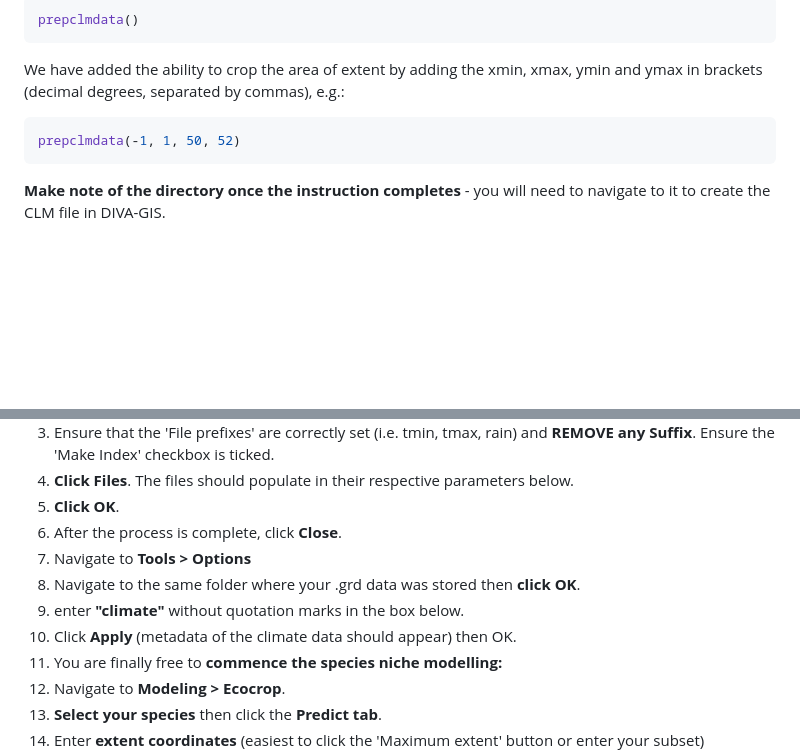
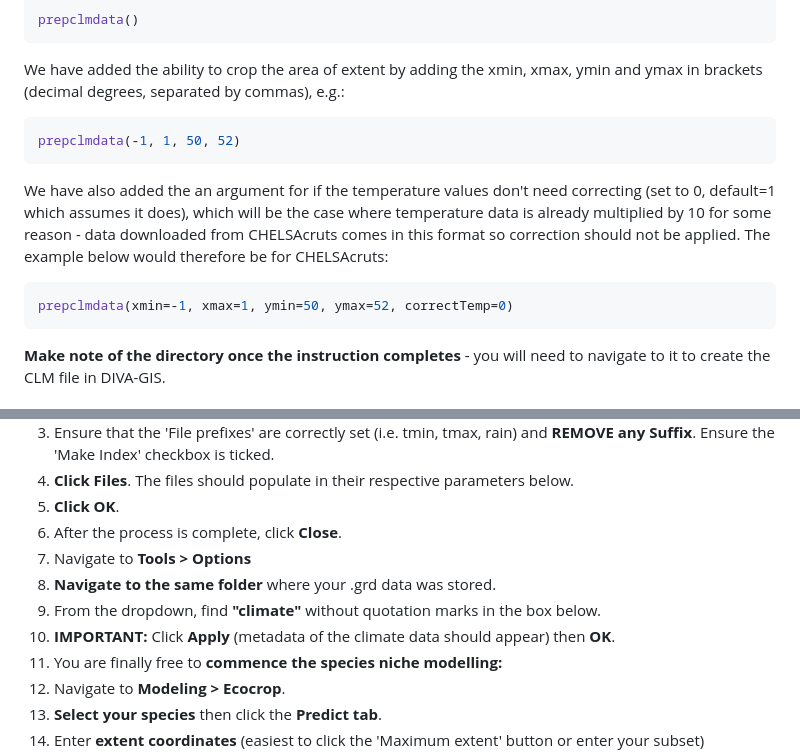
Before and after one commit to DrKrisChan/prepCLMdata, a Markdown page: Readme.md, 2 parts joined by grey strips. GitHub-like rendering; blank space fills up the shorter version.

````diff
--- a/Readme.md
+++ b/Readme.md
@@ -67,6 +67,11 @@ We have added the ability to crop the area of extent by adding the xmin, xmax, y
 prepclmdata(-1, 1, 50, 52)
 ```
 
+We have also added the an argument for if the temperature values don't need correcting (set to 0, default=1 which assumes it does), which will be the case where temperature data is already multiplied by 10 for some reason - data downloaded from CHELSAcruts comes in this format so correction should not be applied. The example below would therefore be for CHELSAcruts:
+```r
+prepclmdata(xmin=-1, xmax=1, ymin=50, ymax=52, correctTemp=0)
+```
+
 **Make note of the directory once the instruction completes** - you will need to navigate to it to create the CLM file in DIVA-GIS.
 
 # After: Importing the data in DIVA-GIS
@@ -79,9 +84,9 @@ To import and use the climate data in DIVA-GIS:
 5. **Click OK**.
 6. After the process is complete, click **Close**.
 7. Navigate to **Tools > Options**
-8. Navigate to the same folder where your .grd data was stored then **click OK**.
-9. enter **"climate"** without quotation marks in the box below.
-10. Click **Apply** (metadata of the climate data should appear) then OK.
+8. **Navigate to the same folder** where your .grd data was stored.
+9. From the dropdown, find **"climate"** without quotation marks in the box below.
+10. **IMPORTANT:** Click **Apply** (metadata of the climate data should appear) then **OK**.
 11. You are finally free to **commence the species niche modelling:**
 12. Navigate to **Modeling > Ecocrop**.
 13. **Select your species** then click the **Predict tab**.
````
